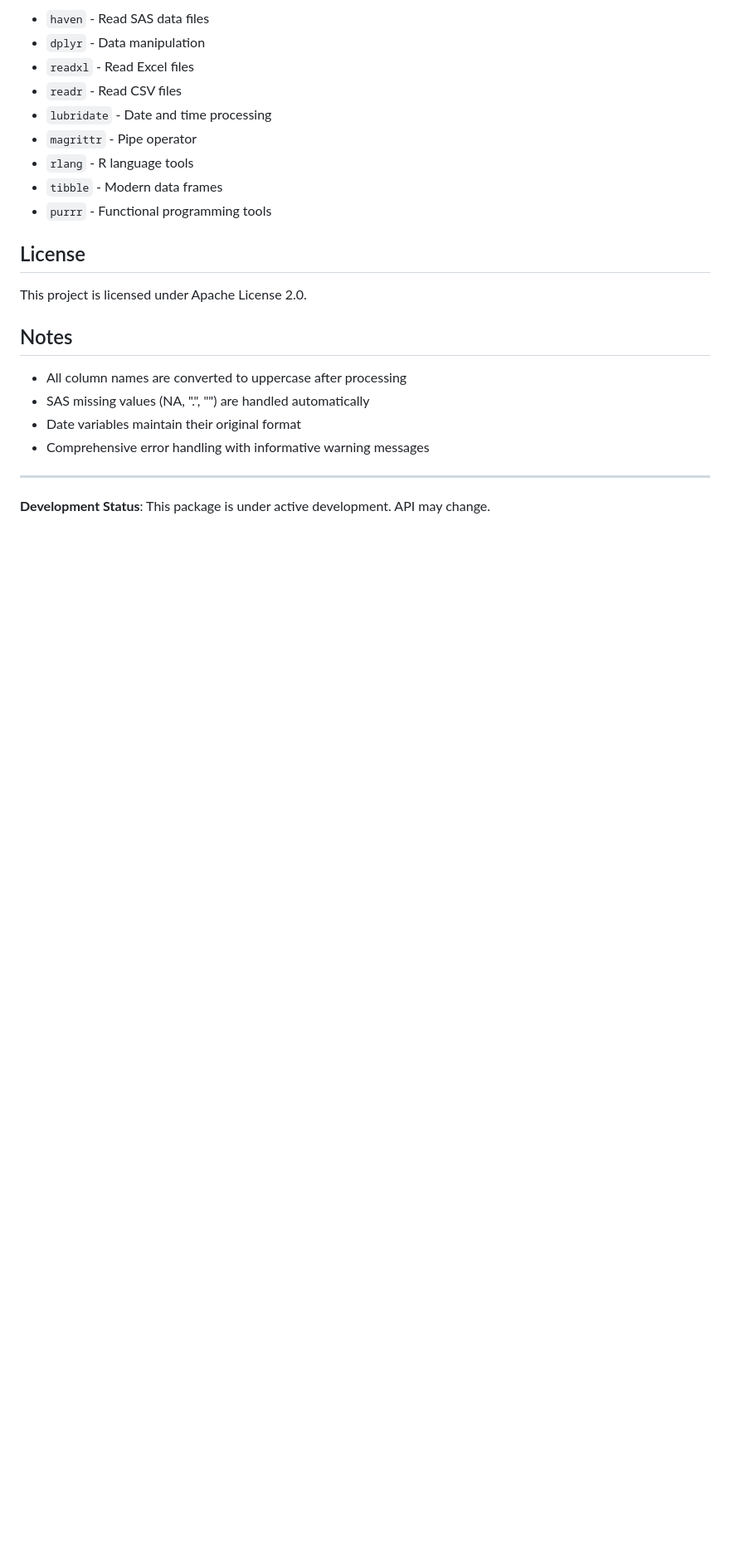
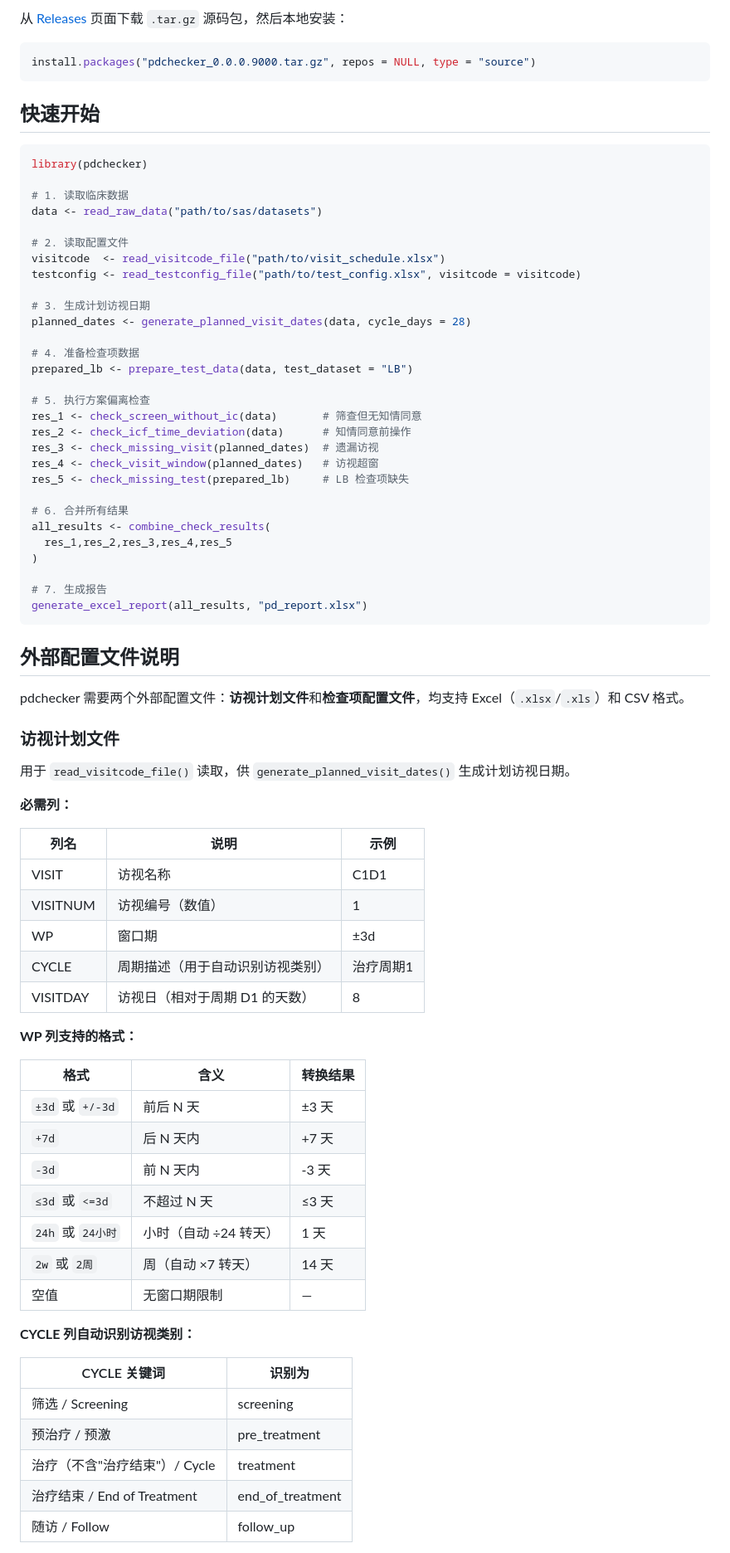
Before and after one commit to Pharma-Mountain-High/pdchecker, a Markdown page: README.md, the part around one of its changes. Shown at 83% size. GitHub-like rendering; blank space fills up the shorter version.

````diff
--- a/README.md
+++ b/README.md
@@ -69,25 +20,81 @@ devtools::install_github("your-username/pdchecker")
 
-- `haven` - Read SAS data files
-- `dplyr` - Data manipulation
-- `readxl` - Read Excel files
-- `readr` - Read CSV files
-- `lubridate` - Date and time processing
-- `magrittr` - Pipe operator
-- `rlang` - R language tools
-- `tibble` - Modern data frames
-- `purrr` - Functional programming tools
+从 [Releases](https://github.com/Pharma-Mountain-High/pdchecker/releases) 页面下载 `.tar.gz` 源码包，然后本地安装：
 
-## License
+```r
+install.packages("pdchecker_0.0.0.9000.tar.gz", repos = NULL, type = "source")
+```
 
-This project is licensed under Apache License 2.0.
+## 快速开始
 
-## Notes
+```r
+library(pdchecker)
 
-- All column names are converted to uppercase after processing
-- SAS missing values (NA, ".", "") are handled automatically
-- Date variables maintain their original format
-- Comprehensive error handling with informative warning messages
+# 1. 读取临床数据
+data <- read_raw_data("path/to/sas/datasets")
 
----
+# 2. 读取配置文件
+visitcode  <- read_visitcode_file("path/to/visit_schedule.xlsx")
+testconfig <- read_testconfig_file("path/to/test_config.xlsx", visitcode = visitcode)
 
-**Development Status**: This package is under active development. API may change.
+# 3. 生成计划访视日期
+planned_dates <- generate_planned_visit_dates(data, cycle_days = 28)
+
+# 4. 准备检查项数据
+prepared_lb <- prepare_test_data(data, test_dataset = "LB")
+
+# 5. 执行方案偏离检查
+res_1 <- check_screen_without_ic(data)       # 筛查但无知情同意
+res_2 <- check_icf_time_deviation(data)      # 知情同意前操作
+res_3 <- check_missing_visit(planned_dates)  # 遗漏访视
+res_4 <- check_visit_window(planned_dates)   # 访视超窗
+res_5 <- check_missing_test(prepared_lb)     # LB 检查项缺失
+
+# 6. 合并所有结果
+all_results <- combine_check_results(
+  res_1,res_2,res_3,res_4,res_5
+)
+
+# 7. 生成报告
+generate_excel_report(all_results, "pd_report.xlsx")
+```
+
+## 外部配置文件说明
+
+pdchecker 需要两个外部配置文件：**访视计划文件**和**检查项配置文件**，均支持 Excel（`.xlsx`/`.xls`）和 CSV 格式。
+
+### 访视计划文件
+
+用于 `read_visitcode_file()` 读取，供 `generate_planned_visit_dates()` 生成计划访视日期。
+
+**必需列：**
+
+| 列名 | 说明 | 示例 |
+|------|------|------|
+| VISIT | 访视名称 | C1D1 |
+| VISITNUM | 访视编号（数值） | 1 |
+| WP | 窗口期 | ±3d |
+| CYCLE | 周期描述（用于自动识别访视类别） | 治疗周期1 |
+| VISITDAY | 访视日（相对于周期 D1 的天数） | 8 |
+
+**WP 列支持的格式：**
+
+| 格式 | 含义 | 转换结果 |
+|------|------|----------|
+| `±3d` 或 `+/-3d` | 前后 N 天 | ±3 天 |
+| `+7d` | 后 N 天内 | +7 天 |
+| `-3d` | 前 N 天内 | -3 天 |
+| `≤3d` 或 `<=3d` | 不超过 N 天 | ≤3 天 |
+| `24h` 或 `24小时` | 小时（自动 ÷24 转天） | 1 天 |
+| `2w` 或 `2周` | 周（自动 ×7 转天） | 14 天 |
+| 空值 | 无窗口期限制 | — |
+
+**CYCLE 列自动识别访视类别：**
+
+| CYCLE 关键词 | 识别为 |
+|-------------|--------|
+| 筛选 / Screening | screening |
+| 预治疗 / 预激 | pre_treatment |
+| 治疗（不含"治疗结束"）/ Cycle | treatment |
+| 治疗结束 / End of Treatment | end_of_treatment |
+| 随访 / Follow | follow_up |
+
````
Also changed, not shown: other parts of README.md (+126 -59 lines).
